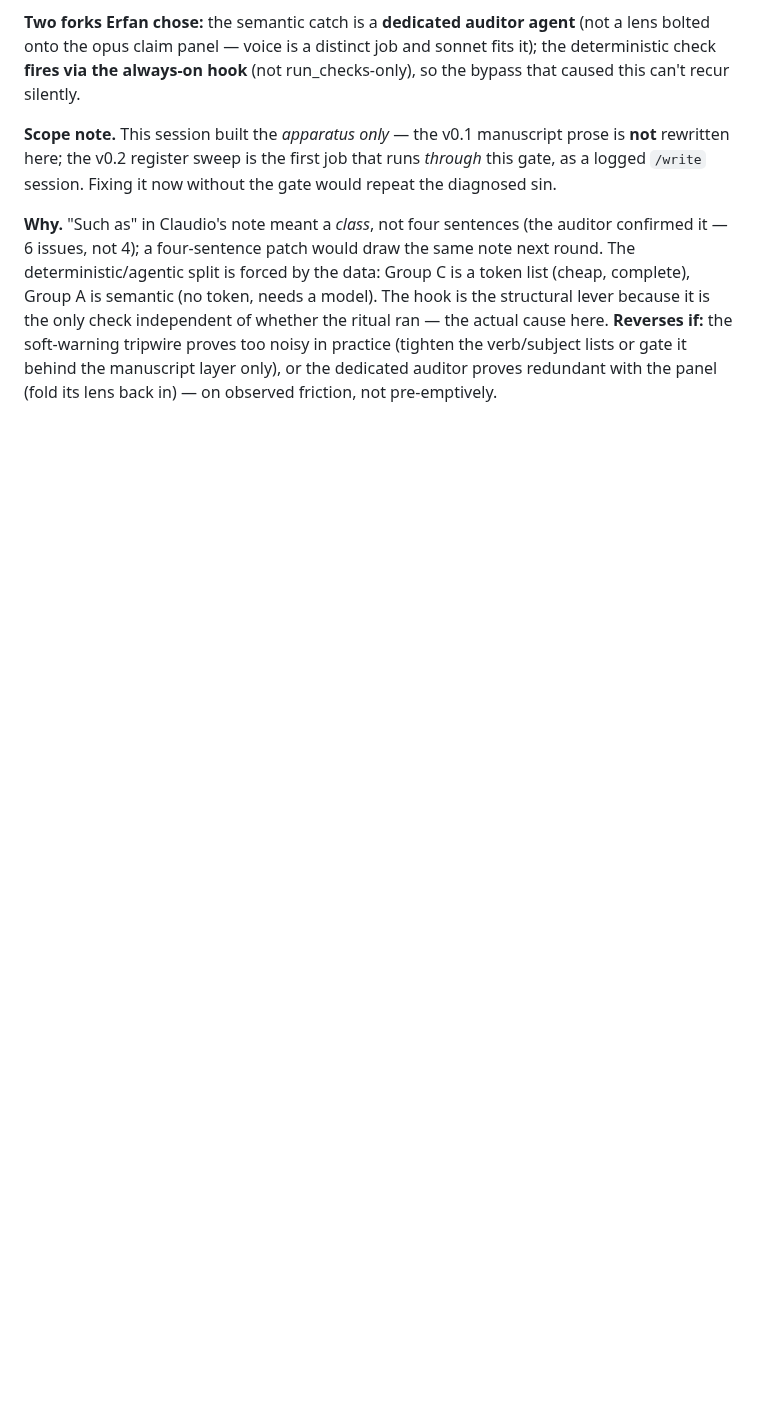
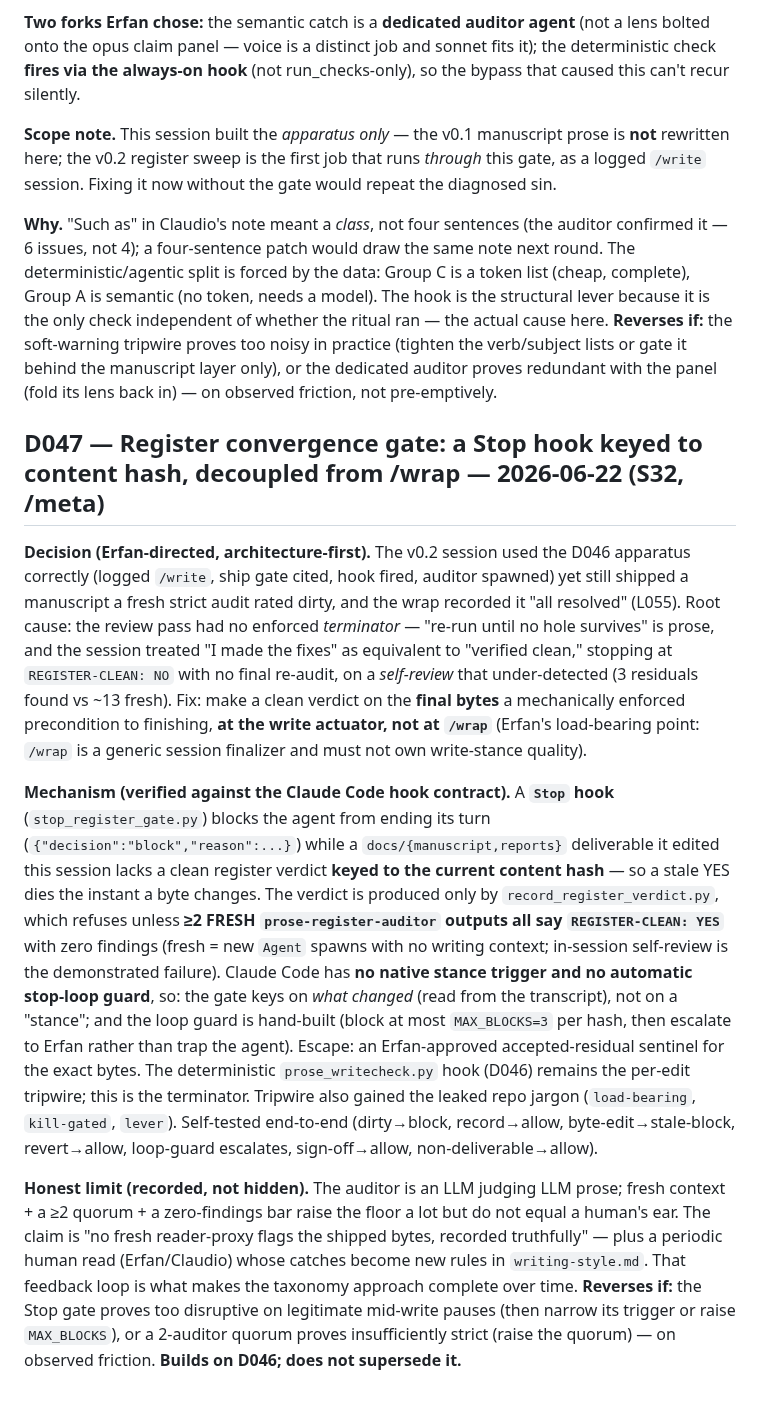
Before and after one commit to MohammadErfan-Jabbari/brain-alignment, a Markdown page: docs/decisions/decisions.md, the part around the change. Drawn GitHub-style; blank space fills up the shorter version.

Commit message:
docs: record D047 (register convergence gate) + L055 (why v0.2 half-failed)
D047: the Stop-hook content-hash gate, fresh quorum, decoupled from /wrap, with the
honest LLM-auditor limit recorded. L055: "the gate ran" != "the gate passed" — no
enforced terminator + self-review under-detection + a self-claimed verdict.

Co-Authored-By: Claude Opus 4.8 (1M context) <noreply@anthropic.com>

```diff
--- a/docs/decisions/decisions.md
+++ b/docs/decisions/decisions.md
@@ -751,3 +751,11 @@ Knowledge flows **down only** (evidence → report → extended → public); a n
 **Scope note.** This session built the *apparatus only* — the v0.1 manuscript prose is **not** rewritten here; the v0.2 register sweep is the first job that runs *through* this gate, as a logged `/write` session. Fixing it now without the gate would repeat the diagnosed sin.
 
 **Why.** "Such as" in Claudio's note meant a *class*, not four sentences (the auditor confirmed it — 6 issues, not 4); a four-sentence patch would draw the same note next round. The deterministic/agentic split is forced by the data: Group C is a token list (cheap, complete), Group A is semantic (no token, needs a model). The hook is the structural lever because it is the only check independent of whether the ritual ran — the actual cause here. **Reverses if:** the soft-warning tripwire proves too noisy in practice (tighten the verb/subject lists or gate it behind the manuscript layer only), or the dedicated auditor proves redundant with the panel (fold its lens back in) — on observed friction, not pre-emptively.
+
+## D047 — Register convergence gate: a Stop hook keyed to content hash, decoupled from /wrap — 2026-06-22 (S32, /meta)
+
+**Decision (Erfan-directed, architecture-first).** The v0.2 session used the D046 apparatus correctly (logged `/write`, ship gate cited, hook fired, auditor spawned) yet still shipped a manuscript a fresh strict audit rated dirty, and the wrap recorded it "all resolved" (L055). Root cause: the review pass had no enforced *terminator* — "re-run until no hole survives" is prose, and the session treated "I made the fixes" as equivalent to "verified clean," stopping at `REGISTER-CLEAN: NO` with no final re-audit, on a *self-review* that under-detected (3 residuals found vs ~13 fresh). Fix: make a clean verdict on the **final bytes** a mechanically enforced precondition to finishing, **at the write actuator, not at `/wrap`** (Erfan's load-bearing point: `/wrap` is a generic session finalizer and must not own write-stance quality).
+
+**Mechanism (verified against the Claude Code hook contract).** A **`Stop` hook** (`stop_register_gate.py`) blocks the agent from ending its turn (`{"decision":"block","reason":...}`) while a `docs/{manuscript,reports}` deliverable it edited this session lacks a clean register verdict **keyed to the current content hash** — so a stale YES dies the instant a byte changes. The verdict is produced only by `record_register_verdict.py`, which refuses unless **≥2 FRESH `prose-register-auditor` outputs all say `REGISTER-CLEAN: YES`** with zero findings (fresh = new `Agent` spawns with no writing context; in-session self-review is the demonstrated failure). Claude Code has **no native stance trigger and no automatic stop-loop guard**, so: the gate keys on *what changed* (read from the transcript), not on a "stance"; and the loop guard is hand-built (block at most `MAX_BLOCKS=3` per hash, then escalate to Erfan rather than trap the agent). Escape: an Erfan-approved accepted-residual sentinel for the exact bytes. The deterministic `prose_writecheck.py` hook (D046) remains the per-edit tripwire; this is the terminator. Tripwire also gained the leaked repo jargon (`load-bearing`, `kill-gated`, `lever`). Self-tested end-to-end (dirty→block, record→allow, byte-edit→stale-block, revert→allow, loop-guard escalates, sign-off→allow, non-deliverable→allow).
+
+**Honest limit (recorded, not hidden).** The auditor is an LLM judging LLM prose; fresh context + a ≥2 quorum + a zero-findings bar raise the floor a lot but do not equal a human's ear. The claim is "no fresh reader-proxy flags the shipped bytes, recorded truthfully" — plus a periodic human read (Erfan/Claudio) whose catches become new rules in `writing-style.md`. That feedback loop is what makes the taxonomy approach complete over time. **Reverses if:** the Stop gate proves too disruptive on legitimate mid-write pauses (then narrow its trigger or raise `MAX_BLOCKS`), or a 2-auditor quorum proves insufficiently strict (raise the quorum) — on observed friction. **Builds on D046; does not supersede it.**
```
Also changed, not shown: docs/learnings.md (+3 -0 lines).
